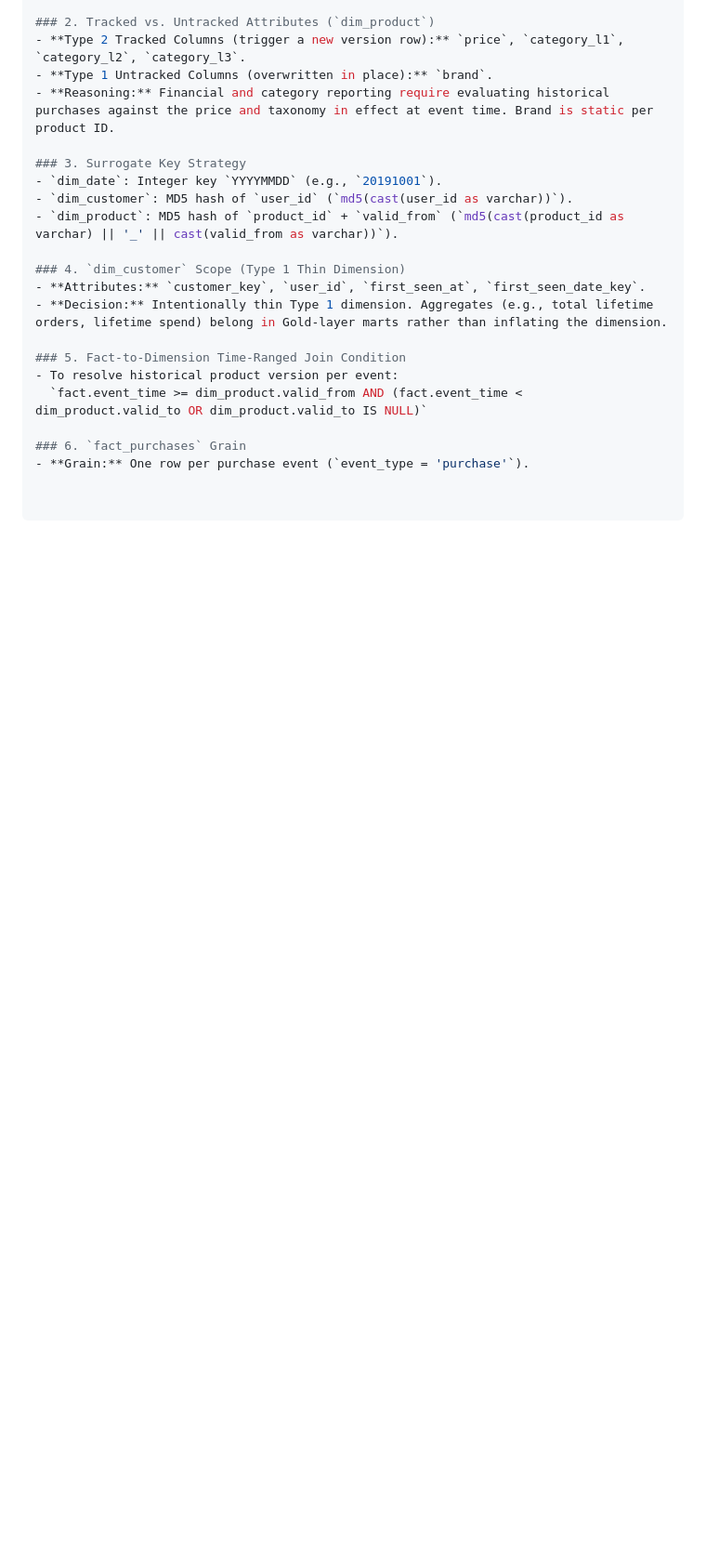
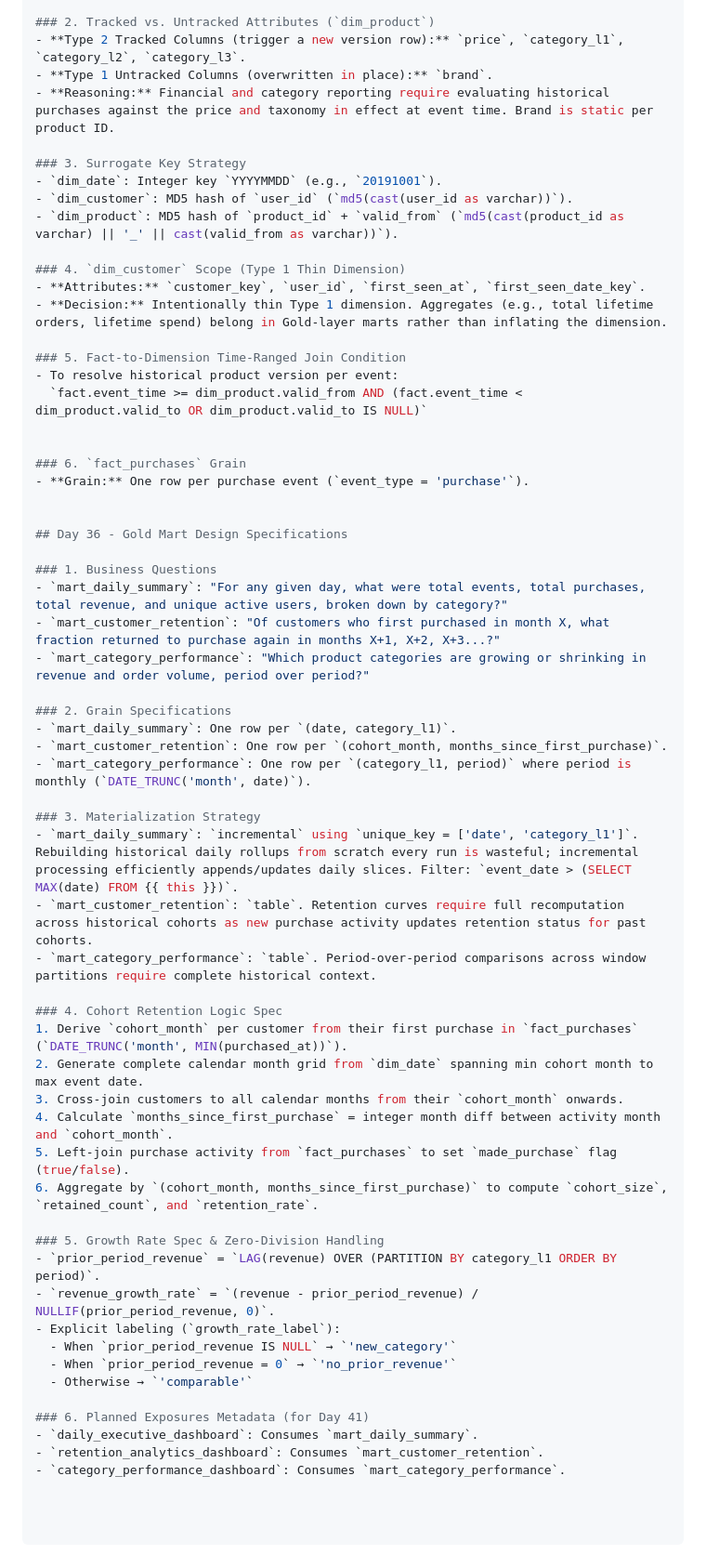
Before and after one commit to laila-kz/DataLakeHouse_project2-, a Markdown page: docs/design_decisions.md, the part around the change. Shown at 93% size. GitHub-like rendering; blank space fills up the shorter version.

Commit message:
docs: design Gold mart business questions, grain, materialization, and cohort/growth-rate logic

```diff
--- a/docs/design_decisions.md
+++ b/docs/design_decisions.md
@@ -698,5 +698,45 @@ Clear visibility into all failures
 - To resolve historical product version per event:
   `fact.event_time >= dim_product.valid_from AND (fact.event_time < dim_product.valid_to OR dim_product.valid_to IS NULL)`
 
+
 ### 6. `fact_purchases` Grain
 - **Grain:** One row per purchase event (`event_type = 'purchase'`).
+
+
+## Day 36 - Gold Mart Design Specifications
+
+### 1. Business Questions
+- `mart_daily_summary`: "For any given day, what were total events, total purchases, total revenue, and unique active users, broken down by category?"
+- `mart_customer_retention`: "Of customers who first purchased in month X, what fraction returned to purchase again in months X+1, X+2, X+3...?"
+- `mart_category_performance`: "Which product categories are growing or shrinking in revenue and order volume, period over period?"
+
+### 2. Grain Specifications
+- `mart_daily_summary`: One row per `(date, category_l1)`.
+- `mart_customer_retention`: One row per `(cohort_month, months_since_first_purchase)`.
+- `mart_category_performance`: One row per `(category_l1, period)` where period is monthly (`DATE_TRUNC('month', date)`).
+
+### 3. Materialization Strategy
+- `mart_daily_summary`: `incremental` using `unique_key = ['date', 'category_l1']`. Rebuilding historical daily rollups from scratch every run is wasteful; incremental processing efficiently appends/updates daily slices. Filter: `event_date > (SELECT MAX(date) FROM {{ this }})`.
+- `mart_customer_retention`: `table`. Retention curves require full recomputation across historical cohorts as new purchase activity updates retention status for past cohorts.
+- `mart_category_performance`: `table`. Period-over-period comparisons across window partitions require complete historical context.
+
+### 4. Cohort Retention Logic Spec
+1. Derive `cohort_month` per customer from their first purchase in `fact_purchases` (`DATE_TRUNC('month', MIN(purchased_at))`).
+2. Generate complete calendar month grid from `dim_date` spanning min cohort month to max event date.
+3. Cross-join customers to all calendar months from their `cohort_month` onwards.
+4. Calculate `months_since_first_purchase` = integer month diff between activity month and `cohort_month`.
+5. Left-join purchase activity from `fact_purchases` to set `made_purchase` flag (true/false).
+6. Aggregate by `(cohort_month, months_since_first_purchase)` to compute `cohort_size`, `retained_count`, and `retention_rate`.
+
+### 5. Growth Rate Spec & Zero-Division Handling
+- `prior_period_revenue` = `LAG(revenue) OVER (PARTITION BY category_l1 ORDER BY period)`.
+- `revenue_growth_rate` = `(revenue - prior_period_revenue) / NULLIF(prior_period_revenue, 0)`.
+- Explicit labeling (`growth_rate_label`):
+  - When `prior_period_revenue IS NULL` → `'new_category'`
+  - When `prior_period_revenue = 0` → `'no_prior_revenue'`
+  - Otherwise → `'comparable'`
+
+### 6. Planned Exposures Metadata (for Day 41)
+- `daily_executive_dashboard`: Consumes `mart_daily_summary`.
+- `retention_analytics_dashboard`: Consumes `mart_customer_retention`.
+- `category_performance_dashboard`: Consumes `mart_category_performance`.
```
